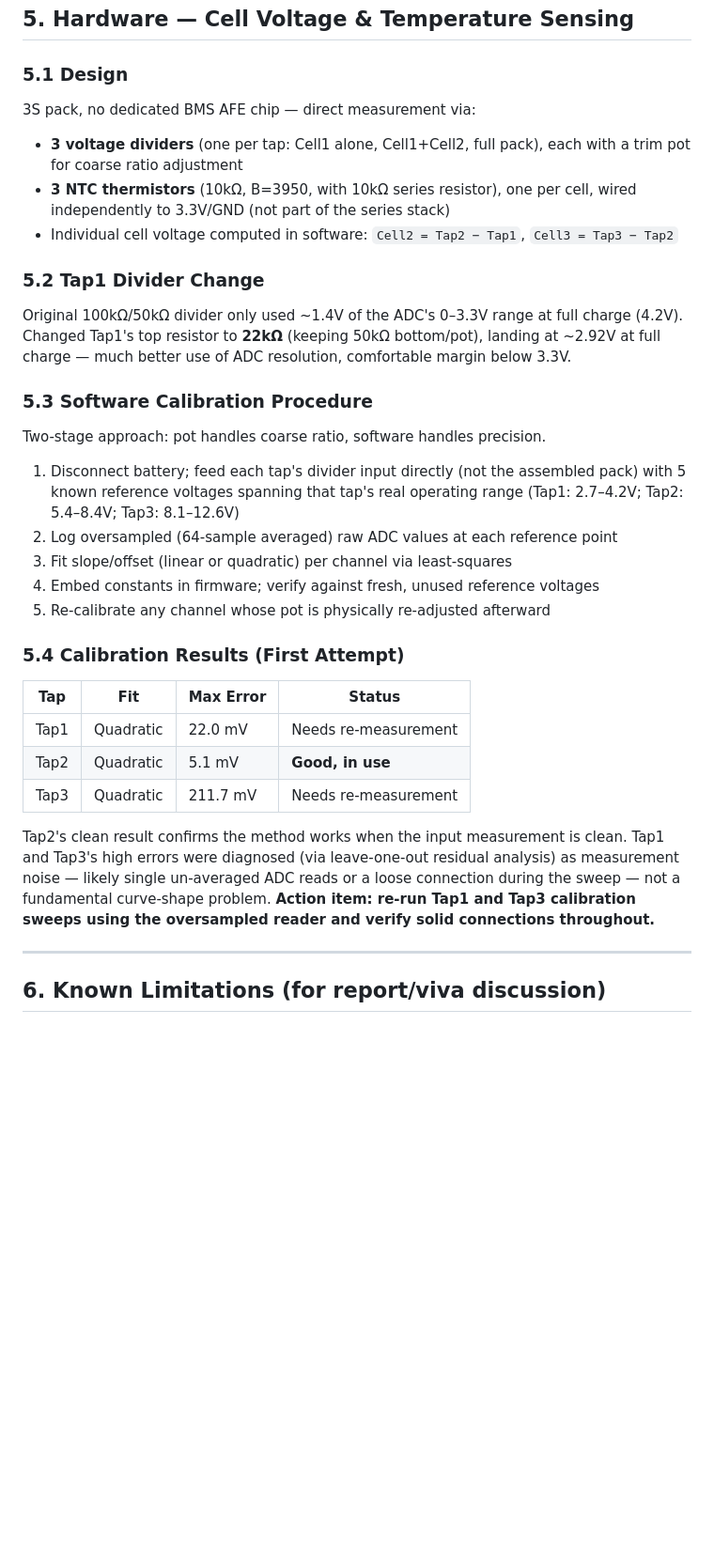
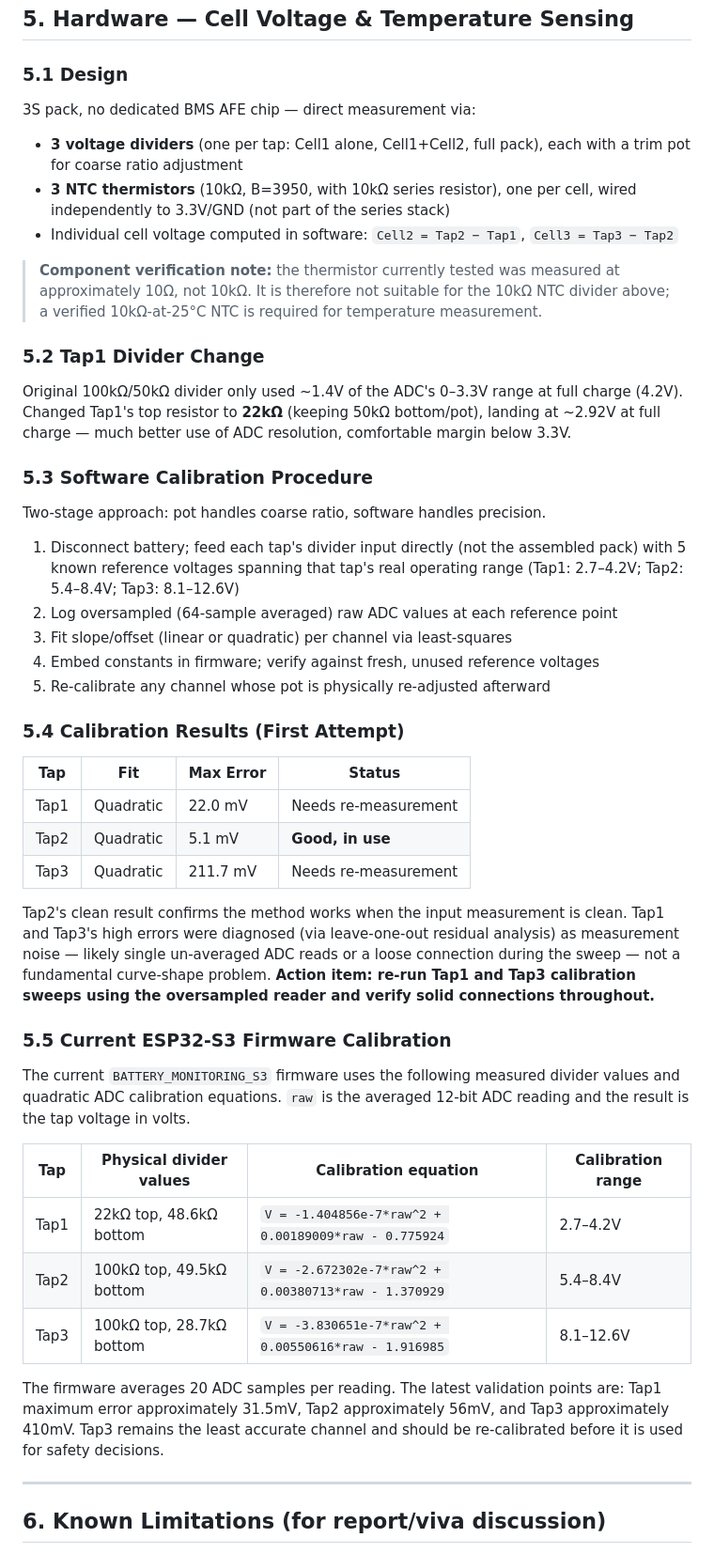
Before and after one commit to HarikeshopGCEK/BTECH_FINAL_YEAR_PROJECT, a Markdown page: Documentation/Status/PROJECT_DOCUMENTATION.md, the part around one of its changes. Shown at 94% size. Rendered like a GitHub page; blank space fills up the shorter version.

Commit message:
Documentation

```diff
--- a/Documentation/Status/PROJECT_DOCUMENTATION.md
+++ b/Documentation/Status/PROJECT_DOCUMENTATION.md
@@ -89,16 +94,23 @@ Two held-out test batteries (B0038, B0054) showed a systematic error pattern (gr
 ## 5. Hardware — Cell Voltage & Temperature Sensing
 
 ### 5.1 Design
+
 3S pack, no dedicated BMS AFE chip — direct measurement via:
+
 - **3 voltage dividers** (one per tap: Cell1 alone, Cell1+Cell2, full pack), each with a trim pot for coarse ratio adjustment
 - **3 NTC thermistors** (10kΩ, B=3950, with 10kΩ series resistor), one per cell, wired independently to 3.3V/GND (not part of the series stack)
 - Individual cell voltage computed in software: `Cell2 = Tap2 − Tap1`, `Cell3 = Tap3 − Tap2`
 
+> **Component verification note:** the thermistor currently tested was measured at approximately 10Ω, not 10kΩ. It is therefore not suitable for the 10kΩ NTC divider above; a verified 10kΩ-at-25°C NTC is required for temperature measurement.
+
 ### 5.2 Tap1 Divider Change
+
 Original 100kΩ/50kΩ divider only used ~1.4V of the ADC's 0–3.3V range at full charge (4.2V). Changed Tap1's top resistor to **22kΩ** (keeping 50kΩ bottom/pot), landing at ~2.92V at full charge — much better use of ADC resolution, comfortable margin below 3.3V.
 
 ### 5.3 Software Calibration Procedure
+
 Two-stage approach: pot handles coarse ratio, software handles precision.
+
 1. Disconnect battery; feed each tap's divider input directly (not the assembled pack) with 5 known reference voltages spanning that tap's real operating range (Tap1: 2.7–4.2V; Tap2: 5.4–8.4V; Tap3: 8.1–12.6V)
 2. Log oversampled (64-sample averaged) raw ADC values at each reference point
 3. Fit slope/offset (linear or quadratic) per channel via least-squares
@@ -107,13 +119,25 @@ Two-stage approach: pot handles coarse ratio, software handles precision.
 
 ### 5.4 Calibration Results (First Attempt)
 
-| Tap | Fit | Max Error | Status |
-|---|---|---|---|
-| Tap1 | Quadratic | 22.0 mV | Needs re-measurement |
-| Tap2 | Quadratic | 5.1 mV | **Good, in use** |
-| Tap3 | Quadratic | 211.7 mV | Needs re-measurement |
+| Tap  | Fit       | Max Error | Status               |
+| ---- | --------- | --------- | -------------------- |
+| Tap1 | Quadratic | 22.0 mV   | Needs re-measurement |
+| Tap2 | Quadratic | 5.1 mV    | **Good, in use**     |
+| Tap3 | Quadratic | 211.7 mV  | Needs re-measurement |
 
 Tap2's clean result confirms the method works when the input measurement is clean. Tap1 and Tap3's high errors were diagnosed (via leave-one-out residual analysis) as measurement noise — likely single un-averaged ADC reads or a loose connection during the sweep — not a fundamental curve-shape problem. **Action item: re-run Tap1 and Tap3 calibration sweeps using the oversampled reader and verify solid connections throughout.**
+
+### 5.5 Current ESP32-S3 Firmware Calibration
+
+The current `BATTERY_MONITORING_S3` firmware uses the following measured divider values and quadratic ADC calibration equations. `raw` is the averaged 12-bit ADC reading and the result is the tap voltage in volts.
+
+| Tap  | Physical divider values  | Calibration equation                                 | Calibration range |
+| ---- | ------------------------ | ---------------------------------------------------- | ----------------- |
+| Tap1 | 22kΩ top, 48.6kΩ bottom  | `V = -1.404856e-7*raw^2 + 0.00189009*raw - 0.775924` | 2.7–4.2V          |
+| Tap2 | 100kΩ top, 49.5kΩ bottom | `V = -2.672302e-7*raw^2 + 0.00380713*raw - 1.370929` | 5.4–8.4V          |
+| Tap3 | 100kΩ top, 28.7kΩ bottom | `V = -3.830651e-7*raw^2 + 0.00550616*raw - 1.916985` | 8.1–12.6V         |
+
+The firmware averages 20 ADC samples per reading. The latest validation points are: Tap1 maximum error approximately 31.5mV, Tap2 approximately 56mV, and Tap3 approximately 410mV. Tap3 remains the least accurate channel and should be re-calibrated before it is used for safety decisions.
 
 ---
 
```
Also changed, not shown: other parts of Documentation/Status/PROJECT_DOCUMENTATION.md (+14 -9 lines).
